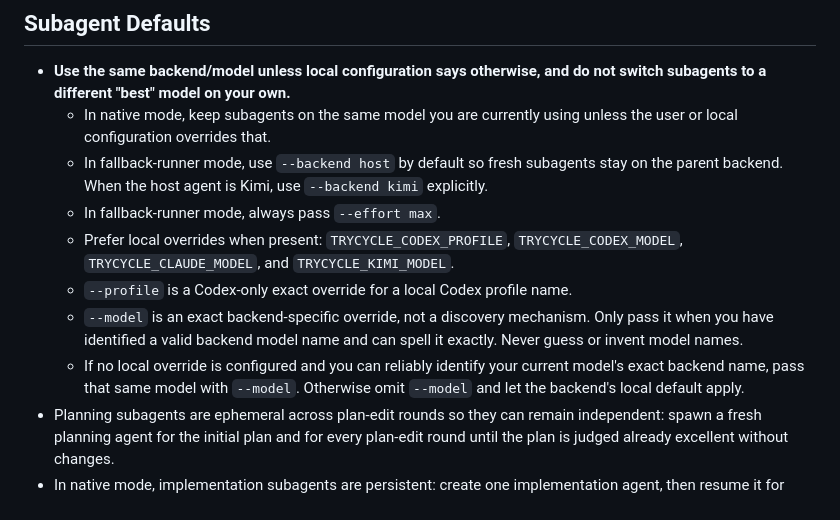
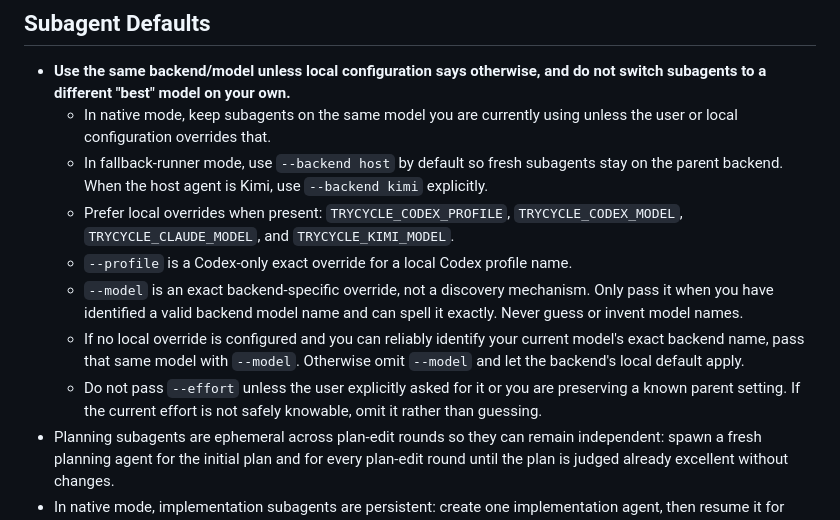
Before and after one commit to danshapiro/trycycle, a Markdown page: SKILL.md, the part around the change. Rendered like a GitHub page.

Commit message:
docs: avoid guessed effort overrides for subagents

```diff
--- a/SKILL.md
+++ b/SKILL.md
@@ -65,11 +65,11 @@ When a step below references `{IMPLEMENTATION_BACKEND}`, use the resolved `dispa
 - **Use the same backend/model unless local configuration says otherwise, and do not switch subagents to a different "best" model on your own.**
   - In native mode, keep subagents on the same model you are currently using unless the user or local configuration overrides that.
   - In fallback-runner mode, use `--backend host` by default so fresh subagents stay on the parent backend. When the host agent is Kimi, use `--backend kimi` explicitly.
-  - In fallback-runner mode, always pass `--effort max`.
   - Prefer local overrides when present: `TRYCYCLE_CODEX_PROFILE`, `TRYCYCLE_CODEX_MODEL`, `TRYCYCLE_CLAUDE_MODEL`, and `TRYCYCLE_KIMI_MODEL`.
   - `--profile` is a Codex-only exact override for a local Codex profile name.
   - `--model` is an exact backend-specific override, not a discovery mechanism. Only pass it when you have identified a valid backend model name and can spell it exactly. Never guess or invent model names.
   - If no local override is configured and you can reliably identify your current model's exact backend name, pass that same model with `--model`. Otherwise omit `--model` and let the backend's local default apply.
+  - Do not pass `--effort` unless the user explicitly asked for it or you are preserving a known parent setting. If the current effort is not safely knowable, omit it rather than guessing.
 - Planning subagents are ephemeral across plan-edit rounds so they can remain independent: spawn a fresh planning agent for the initial plan and for every plan-edit round until the plan is judged already excellent without changes.
 - In native mode, implementation subagents are persistent: create one implementation agent, then resume it for every implementation-fix round.
 - In fallback-runner mode, implementation subagents are persistent through the runner: create one implementation session, record its `session_id`, then resume it through the runner for every implementation-fix round.
```
